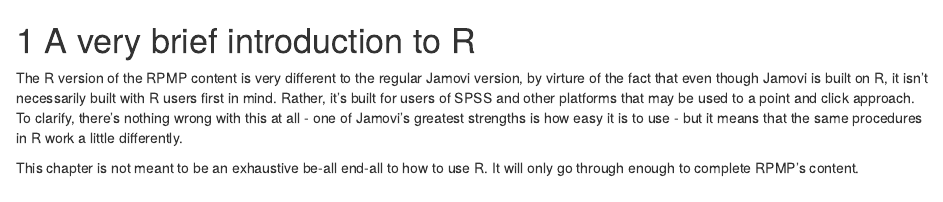
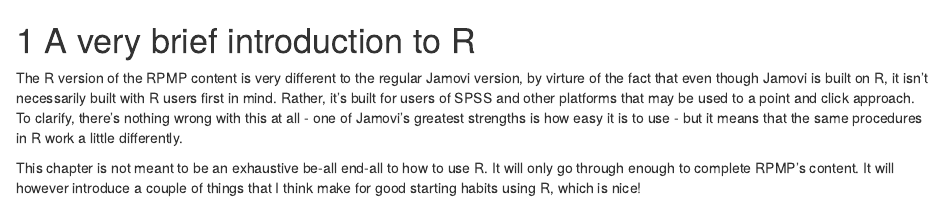
Before and after one commit to danyeom/rpmp-book, an R Markdown document (01-intro.Rmd): the page in a window 1100 px wide, from its top. Rendered offline with R 4.5, knitr and Pandoc, with nearby package versions; drawn as R Markdown's standard HTML page in place of the format the file asks for.

Commit message:
Edit ch1

```diff
--- a/01-intro.Rmd
+++ b/01-intro.Rmd
@@ -2,4 +2,4 @@
 
 The R version of the RPMP content is very different to the regular Jamovi version, by virture of the fact that even though Jamovi is built on R, it isn't necessarily built with R users first in mind. Rather, it's built for users of SPSS and other platforms that may be used to a point and click approach. To clarify, there's nothing wrong with this at all - one of Jamovi's greatest strengths is how easy it is to use - but it means that the same procedures in R work a little differently.
 
-This chapter is not meant to be an exhaustive be-all end-all to how to use R. It will only go through enough to complete RPMP's content.
+This chapter is not meant to be an exhaustive be-all end-all to how to use R. It will only go through enough to complete RPMP's content. It will however introduce a couple of things that I think make for good starting habits using R, which is nice!
```
